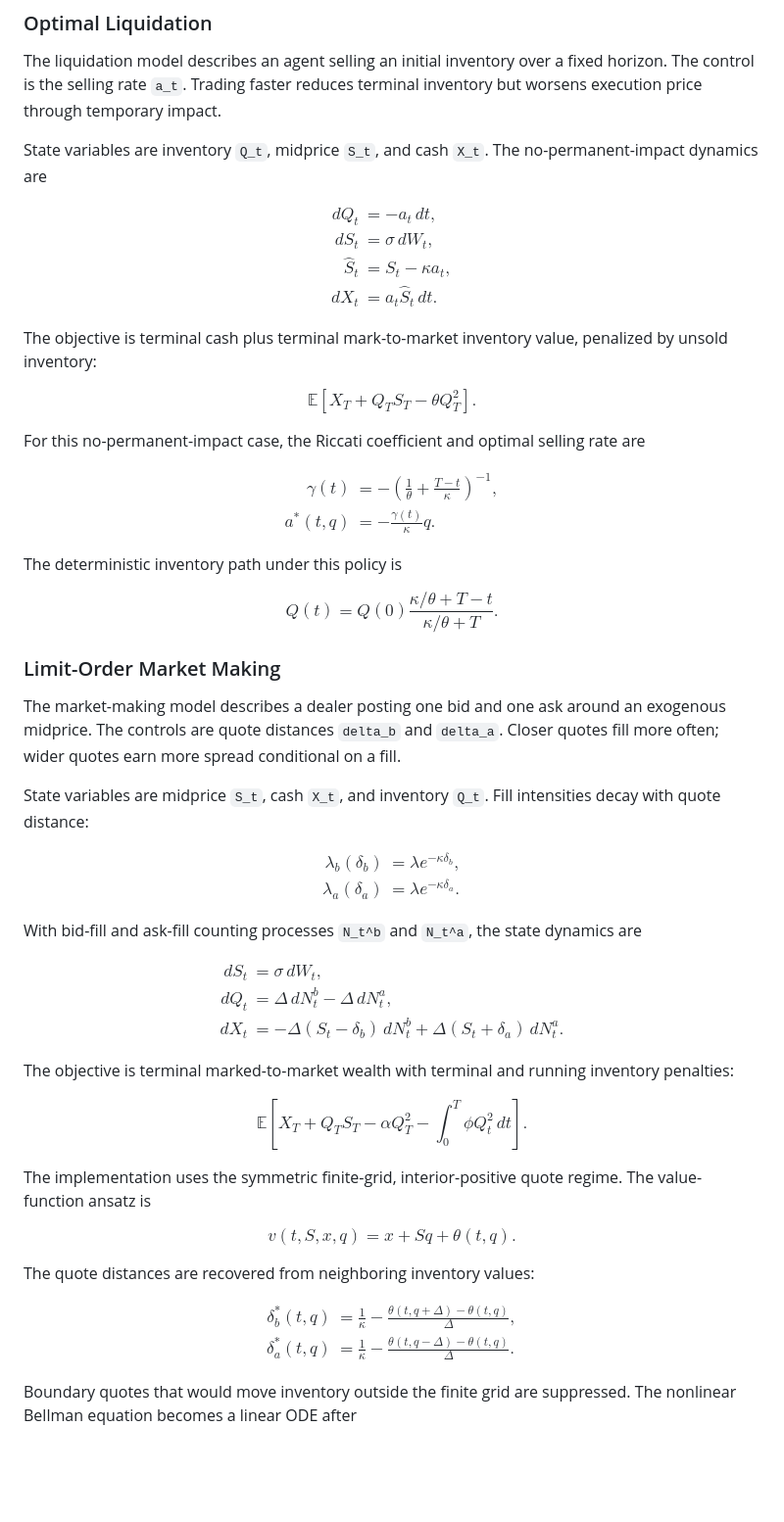
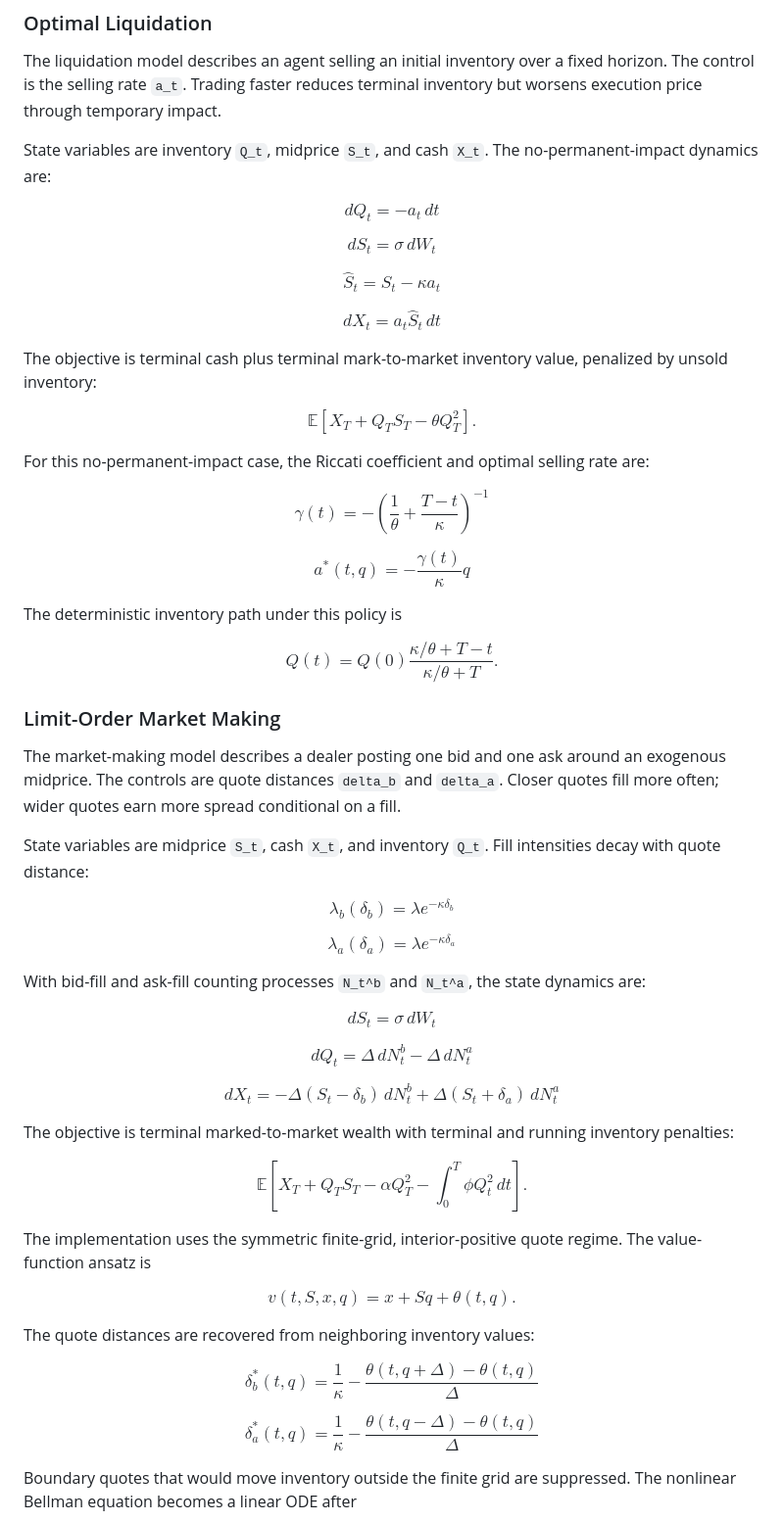
Before and after one commit to gustavo-marroig-arias/Stochastic-Control-Routines-Market-Making, a Markdown page: README.md, the part around the change. Shown at 98% size. GitHub-like rendering; blank space fills up the shorter version.

```diff
--- a/README.md
+++ b/README.md
@@ -50,16 +50,15 @@ The complete mathematical statement is in [docs/model_specification.md](docs/mod
 
 The liquidation model describes an agent selling an initial inventory over a fixed horizon. The control is the selling rate `a_t`. Trading faster reduces terminal inventory but worsens execution price through temporary impact.
 
-State variables are inventory `Q_t`, midprice `S_t`, and cash `X_t`. The no-permanent-impact dynamics are
+State variables are inventory `Q_t`, midprice `S_t`, and cash `X_t`. The no-permanent-impact dynamics are:
 
-$$
-\begin{aligned}
-dQ_t &= -a_t\,dt, \\
-dS_t &= \sigma\,dW_t, \\
-\widehat{S}_t &= S_t-\kappa a_t, \\
-dX_t &= a_t\widehat{S}_t\,dt.
-\end{aligned}
-$$
+$$dQ_t = -a_t\,dt$$
+
+$$dS_t = \sigma\,dW_t$$
+
+$$\widehat{S}_t = S_t-\kappa a_t$$
+
+$$dX_t = a_t\widehat{S}_t\,dt$$
 
 The objective is terminal cash plus terminal mark-to-market inventory value, penalized by unsold inventory:
 
@@ -69,14 +68,11 @@ X_T + Q_T S_T - \theta Q_T^2
 \right].
 $$
 
-For this no-permanent-impact case, the Riccati coefficient and optimal selling rate are
+For this no-permanent-impact case, the Riccati coefficient and optimal selling rate are:
 
-$$
-\begin{aligned}
-\gamma(t) &= -\left(\frac{1}{\theta}+\frac{T-t}{\kappa}\right)^{-1}, \\
-a^*(t,q) &= -\frac{\gamma(t)}{\kappa}q.
-\end{aligned}
-$$
+$$\gamma(t) = -\left(\frac{1}{\theta}+\frac{T-t}{\kappa}\right)^{-1}$$
+
+$$a^*(t,q) = -\frac{\gamma(t)}{\kappa}q$$
 
 The deterministic inventory path under this policy is
 
@@ -90,24 +86,17 @@ The market-making model describes a dealer posting one bid and one ask around an
 
 State variables are midprice `S_t`, cash `X_t`, and inventory `Q_t`. Fill intensities decay with quote distance:
 
-$$
-\begin{aligned}
-\lambda_b(\delta_b) &= \lambda e^{-\kappa\delta_b}, \\
-\lambda_a(\delta_a) &= \lambda e^{-\kappa\delta_a}.
-\end{aligned}
-$$
+$$\lambda_b(\delta_b) = \lambda e^{-\kappa\delta_b}$$
 
-With bid-fill and ask-fill counting processes `N_t^b` and `N_t^a`, the state dynamics are
+$$\lambda_a(\delta_a) = \lambda e^{-\kappa\delta_a}$$
 
-$$
-\begin{aligned}
-dS_t &= \sigma\,dW_t, \\
-dQ_t &= \Delta\,dN_t^b-\Delta\,dN_t^a, \\
-dX_t
-&= -\Delta(S_t-\delta_b)\,dN_t^b
-   + \Delta(S_t+\delta_a)\,dN_t^a.
-\end{aligned}
-$$
+With bid-fill and ask-fill counting processes `N_t^b` and `N_t^a`, the state dynamics are:
+
+$$dS_t = \sigma\,dW_t$$
+
+$$dQ_t = \Delta\,dN_t^b-\Delta\,dN_t^a$$
+
+$$dX_t = -\Delta(S_t-\delta_b)\,dN_t^b + \Delta(S_t+\delta_a)\,dN_t^a$$
 
 The objective is terminal marked-to-market wealth with terminal and running inventory penalties:
 
@@ -127,16 +116,9 @@ $$
 
 The quote distances are recovered from neighboring inventory values:
 
-$$
-\begin{aligned}
-\delta_b^*(t,q)
-&= \frac{1}{\kappa}
-   - \frac{\theta(t,q+\Delta)-\theta(t,q)}{\Delta}, \\
-\delta_a^*(t,q)
-&= \frac{1}{\kappa}
-   - \frac{\theta(t,q-\Delta)-\theta(t,q)}{\Delta}.
-\end{aligned}
-$$
+$$\delta_b^*(t,q) = \frac{1}{\kappa} - \frac{\theta(t,q+\Delta)-\theta(t,q)}{\Delta}$$
+
+$$\delta_a^*(t,q) = \frac{1}{\kappa} - \frac{\theta(t,q-\Delta)-\theta(t,q)}{\Delta}$$
 
 Boundary quotes that would move inventory outside the finite grid are suppressed. The nonlinear Bellman equation becomes a linear ODE after
 
```
Also changed, not shown: docs/results_discussion.md (+14 -30 lines).
